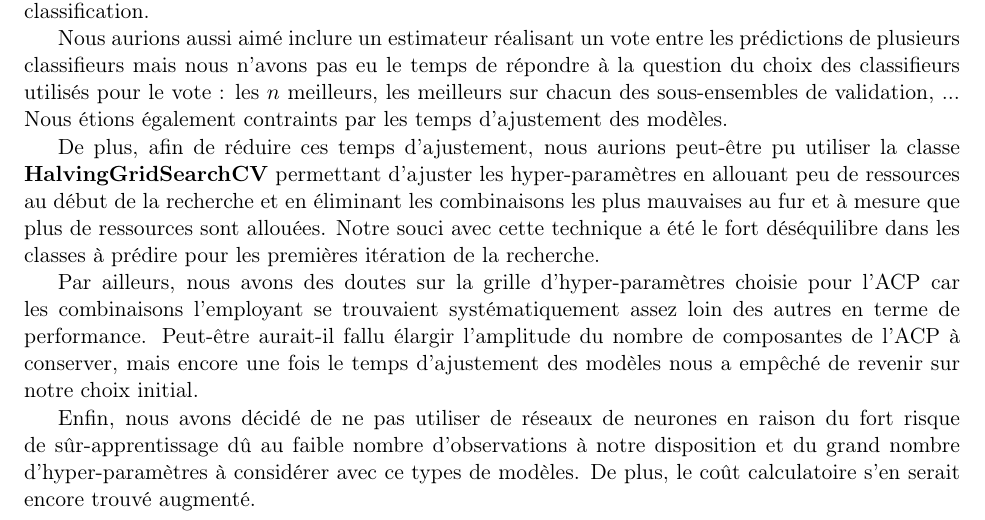
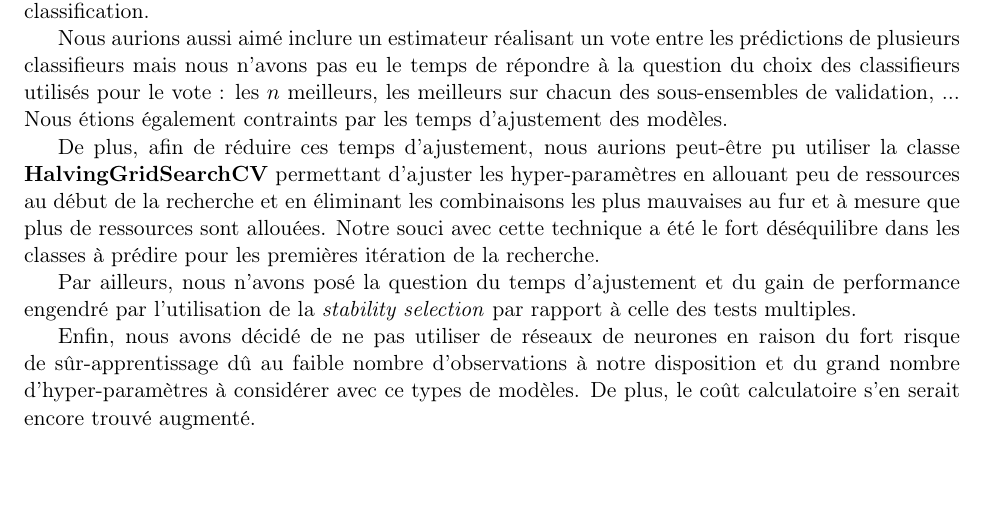
Before and after one commit to vadmbertr/antibiotic-resistance, a LaTeX document (rapport/rapport__Bertrand_Beye.tex): part of page 10 of 10, cut so that both start at the same text, the shorter picture padded with empty space. Compiled offline with pdfLaTeX.

Commit message:
up res rap

```diff
--- a/rapport/rapport__Bertrand_Beye.tex
+++ b/rapport/rapport__Bertrand_Beye.tex
@@ -316,8 +316,7 @@
   De plus, afin de réduire ces temps d'ajustement, nous aurions peut-être pu utiliser la classe \textbf{HalvingGridSearchCV} permettant d'ajuster les hyper-paramètres en allouant peu de ressources au début de la recherche et en éliminant les combinaisons les plus mauvaises au fur et à mesure que plus de ressources sont allouées.
   Notre souci avec cette technique a été le fort déséquilibre dans les classes à prédire pour les premières itération de la recherche.
 
-  Par ailleurs, nous avons des doutes sur la grille d'hyper-paramètres choisie pour l'ACP car les combinaisons l'employant se trouvaient systématiquement assez loin des autres en terme de performance.
-  Peut-être aurait-il fallu élargir l'amplitude du nombre de composantes de l'ACP à conserver, mais encore une fois le temps d'ajustement des modèles nous a empêché de revenir sur notre choix initial.
+  Par ailleurs, nous n'avons posé la question du temps d'ajustement et du gain de performance engendré par l'utilisation de la \textit{stability selection} par rapport à celle des tests multiples.
 
   Enfin, nous avons décidé de ne pas utiliser de réseaux de neurones en raison du fort risque de sûr-apprentissage dû au faible nombre d'observations à notre disposition et du grand nombre d'hyper-paramètres à considérer avec ce types de modèles.
   De plus, le coût calculatoire s'en serait encore trouvé augmenté.
```
Also changed, not shown: rapport/images/conf_mat_colis.png, rapport/images/conf_mat_merop.png, rapport/rapport__Bertrand_Beye.pdf, 14 other files.
